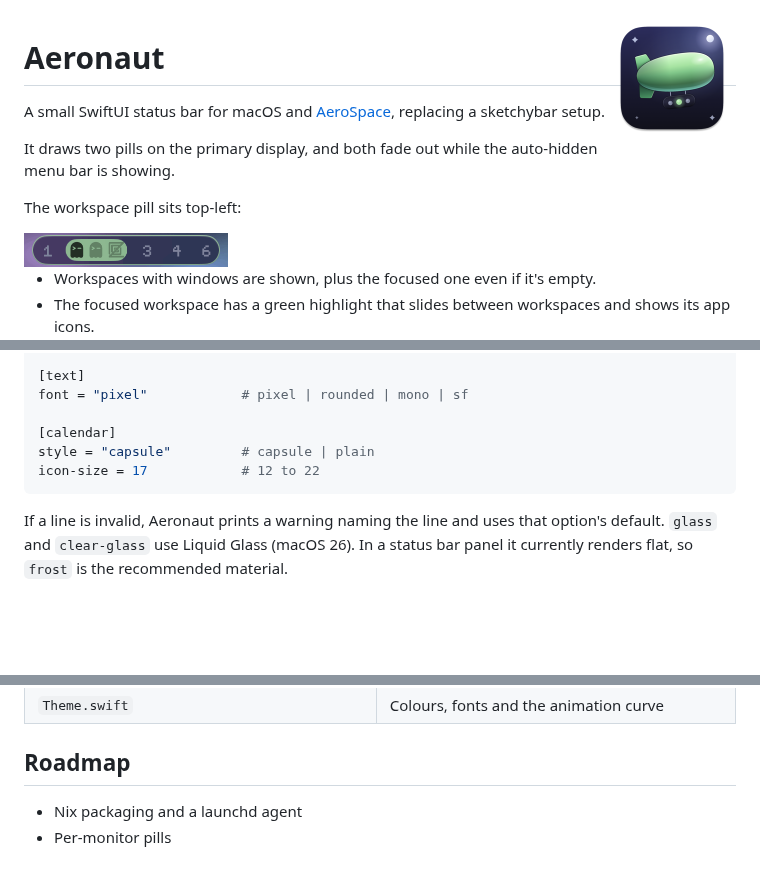
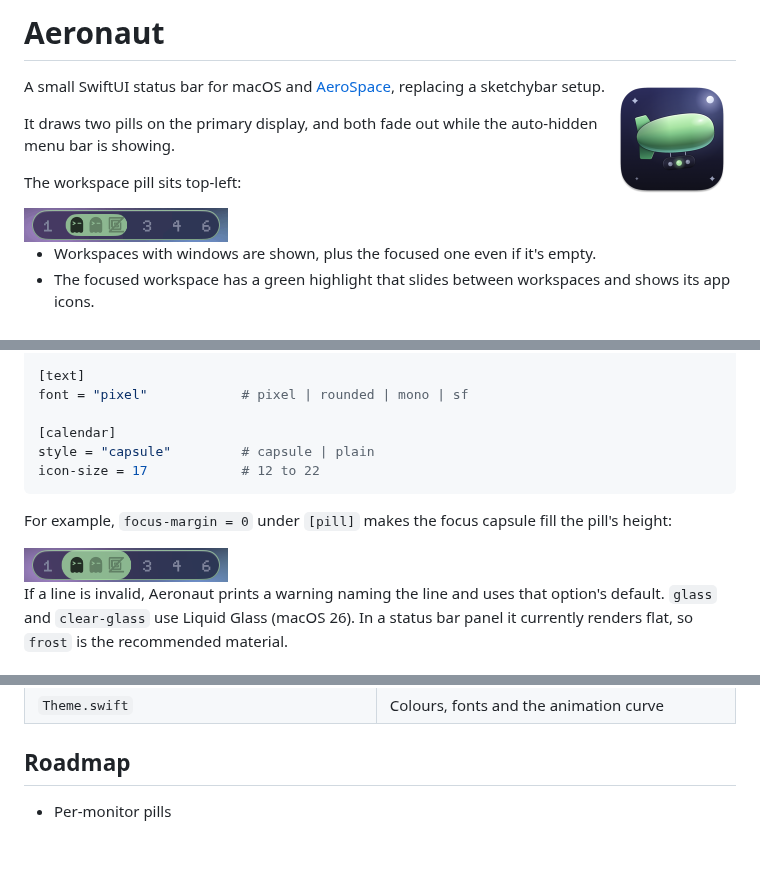
Before and after one commit to torifat/aeronaut, a Markdown page: README.md, 3 parts joined by grey strips. Drawn GitHub-style; pictures changed too: docs/focus-margin-0.png (added); blank space fills up the shorter version.

````diff
--- a/README.md
+++ b/README.md
@@ -1,6 +1,6 @@
+# Aeronaut
+
 <img src="docs/icon.png" align="right" width="128" height="128" alt="Aeronaut's icon, a green blimp">
-
-# Aeronaut
 
 A small SwiftUI status bar for macOS and [AeroSpace](https://github.com/nikitabobko/AeroSpace), replacing a sketchybar setup.
 
@@ -96,6 +96,10 @@ style = "capsule"         # capsule | plain
 icon-size = 17            # 12 to 22
 ```
 
+For example, `focus-margin = 0` under `[pill]` makes the focus capsule fill the pill's height:
+
+<img src="docs/focus-margin-0.png" width="204" alt="The workspace pill with focus-margin = 0. The green capsule runs the full height of the pill.">
+
 If a line is invalid, Aeronaut prints a warning naming the line and uses that option's default. `glass` and `clear-glass` use Liquid Glass (macOS 26). In a status bar panel it currently renders flat, so `frost` is the recommended material.
 
 ## Layout
@@ -115,5 +119,4 @@ If a line is invalid, Aeronaut prints a warning naming the line and uses that op
 
 ## Roadmap
 
-- Nix packaging and a launchd agent
 - Per-monitor pills
````
Also changed, not shown: AGENTS.md (+1 -1 lines), 1 other file.
